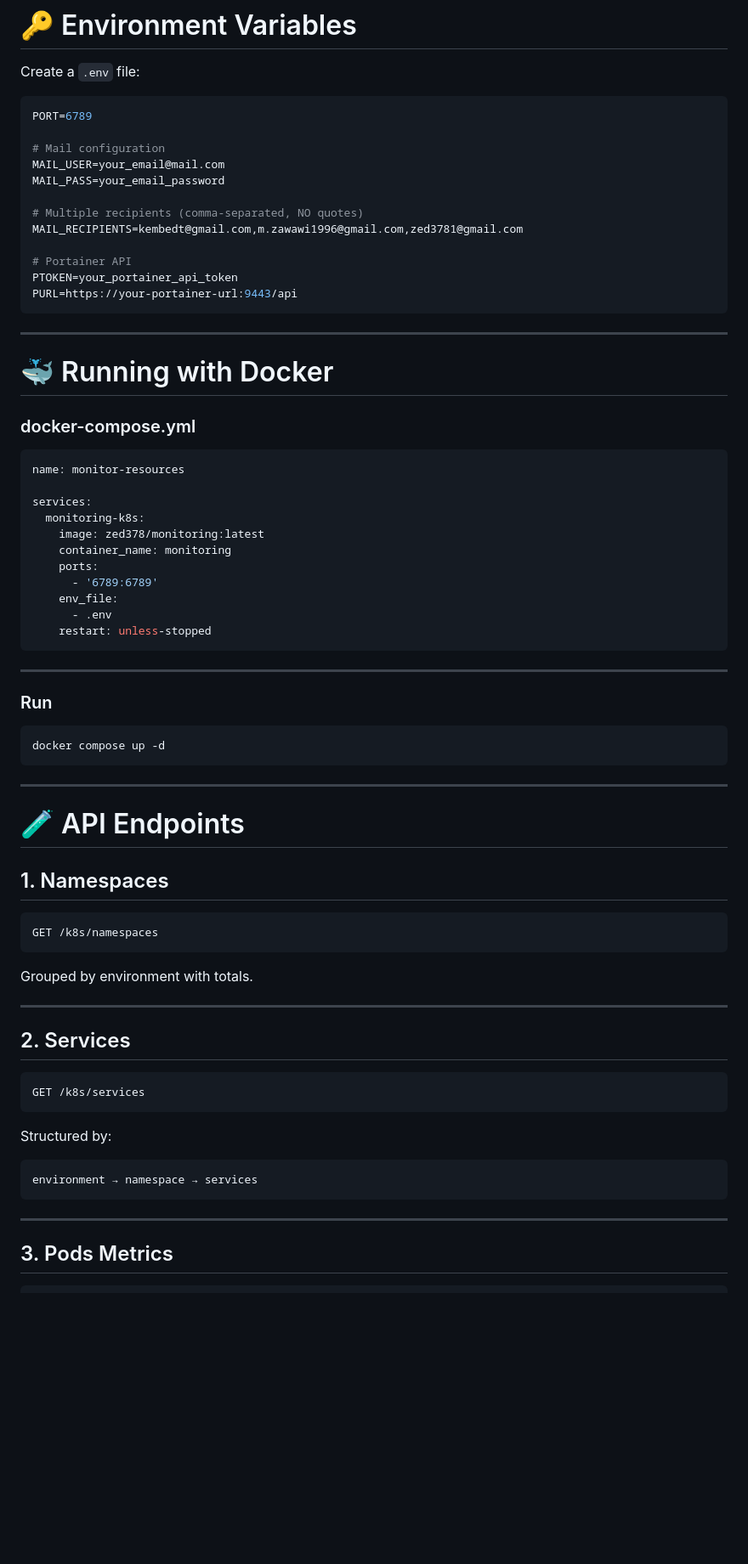
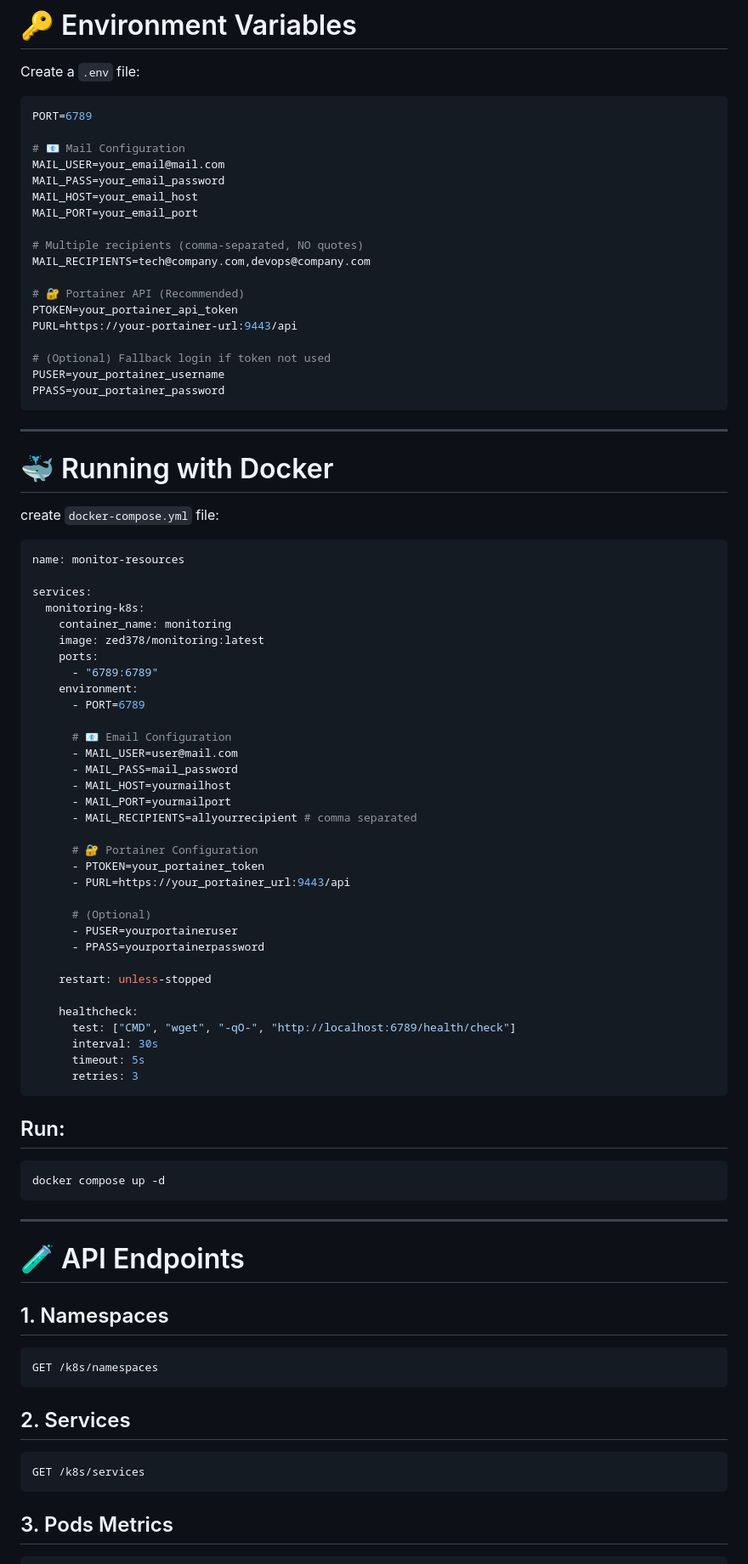
Before and after one commit to zed378/monitored, a Markdown page: README.md, the part around one of its changes. Shown at 85% size. GitHub-like rendering; blank space fills up the shorter version.

````diff
--- a/README.md
+++ b/README.md
@@ -54,43 +55,69 @@ Create a `.env` file:
 ```env
 PORT=6789
 
-# Mail configuration
+# 📧 Mail Configuration
 MAIL_USER=your_email@mail.com
 MAIL_PASS=your_email_password
+MAIL_HOST=your_email_host
+MAIL_PORT=your_email_port
 
 # Multiple recipients (comma-separated, NO quotes)
-MAIL_RECIPIENTS=kembedt@gmail.com,m.zawawi1996@gmail.com,zed3781@gmail.com
+MAIL_RECIPIENTS=tech@company.com,devops@company.com
 
-# Portainer API
+# 🔐 Portainer API (Recommended)
 PTOKEN=your_portainer_api_token
 PURL=https://your-portainer-url:9443/api
+
+# (Optional) Fallback login if token not used
+PUSER=your_portainer_username
+PPASS=your_portainer_password
 ```
 
 ---
 
 # 🐳 Running with Docker
 
-### docker-compose.yml
+create `docker-compose.yml` file:
 
 ```yaml
 name: monitor-resources
 
 services:
   monitoring-k8s:
+    container_name: monitoring
     image: zed378/monitoring:latest
-    container_name: monitoring
     ports:
-      - '6789:6789'
-    env_file:
-      - .env
+      - "6789:6789"
+    environment:
+      - PORT=6789
+
+      # 📧 Email Configuration
+      - MAIL_USER=user@mail.com
+      - MAIL_PASS=mail_password
+      - MAIL_HOST=yourmailhost
+      - MAIL_PORT=yourmailport
+      - MAIL_RECIPIENTS=allyourrecipient # comma separated
+
+      # 🔐 Portainer Configuration
+      - PTOKEN=your_portainer_token
+      - PURL=https://your_portainer_url:9443/api
+
+      # (Optional)
+      - PUSER=yourportaineruser
+      - PPASS=yourportainerpassword
+
     restart: unless-stopped
+
+    healthcheck:
+      test: ["CMD", "wget", "-qO-", "http://localhost:6789/health/check"]
+      interval: 30s
+      timeout: 5s
+      retries: 3
 ```
 
----
+## Run:
 
-### Run
-
-```bash
+```code
 docker compose up -d
 ```
 
@@ -104,23 +131,11 @@ docker compose up -d
 GET /k8s/namespaces
 ```
 
-Grouped by environment with totals.
-
----
-
 ## 2. Services
 
 ```
 GET /k8s/services
 ```
-
-Structured by:
-
-```
-environment → namespace → services
-```
-
----
 
 ## 3. Pods Metrics
 
````
Also changed, not shown: other parts of README.md (+54 -50 lines).
